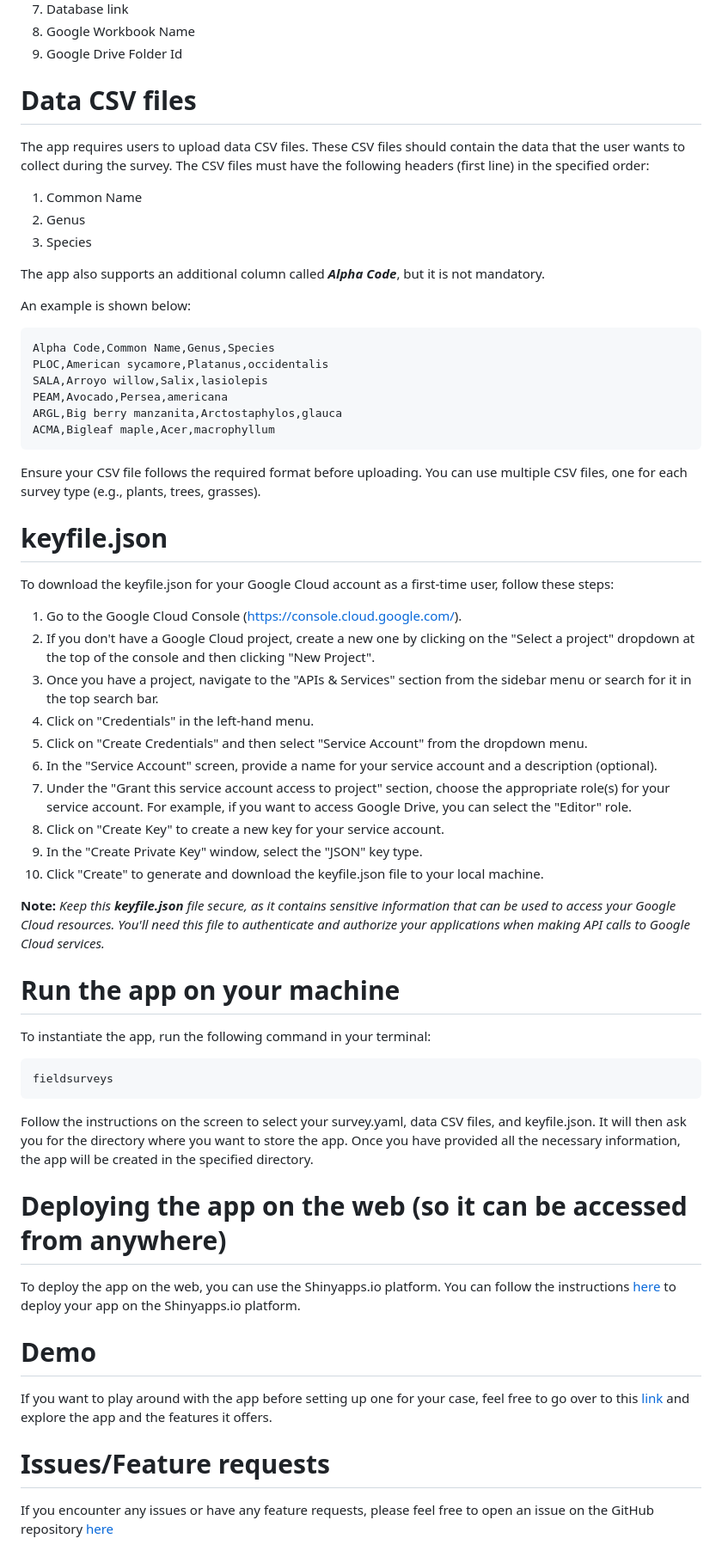
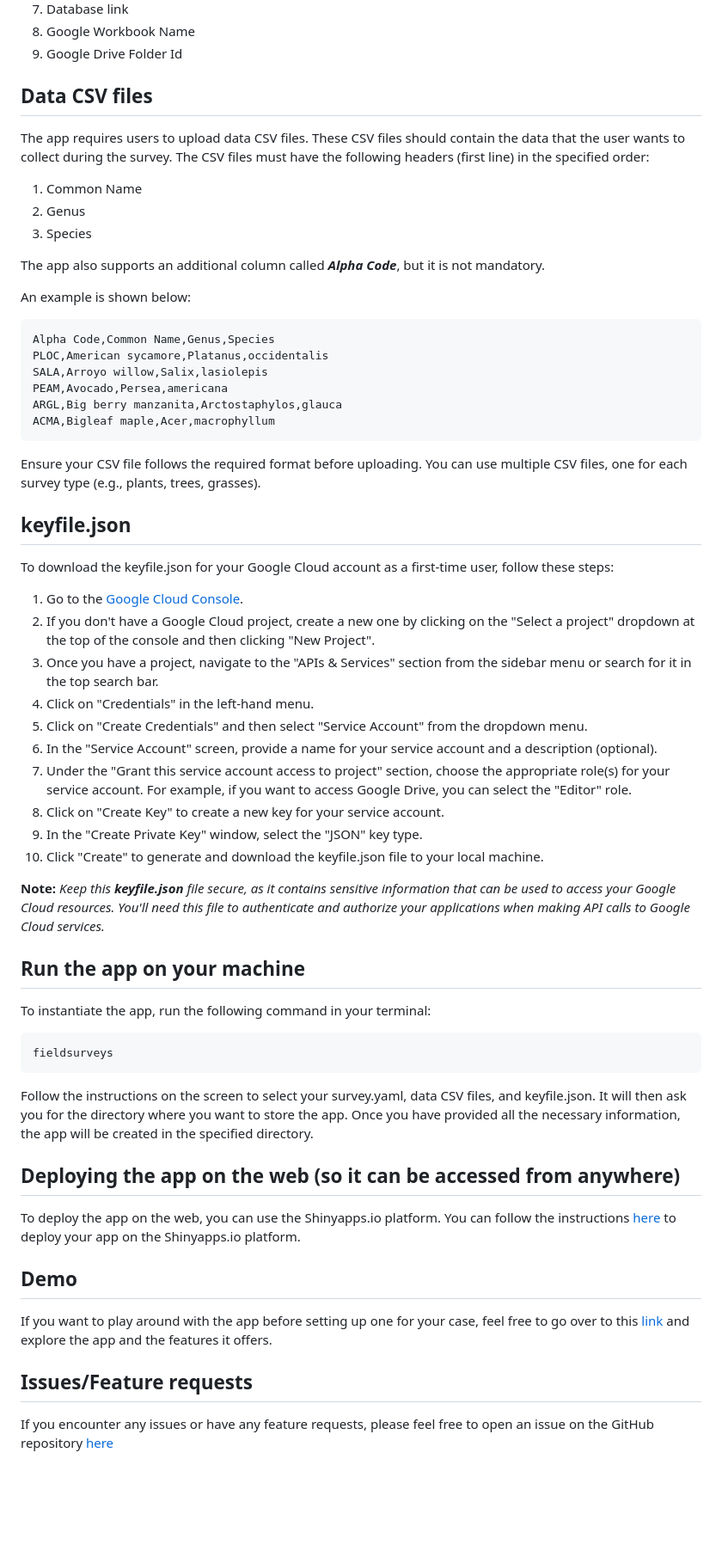
Before and after one commit to karangattu/fieldsurveys, a Markdown page: README.md, the part around one of its changes. Shown at 86% size. Drawn GitHub-style; blank space fills up the shorter version.

Commit message:
Some formatting in the README file

````diff
--- a/README.md
+++ b/README.md
@@ -48,7 +51,8 @@ This is the config file that allows the user to configure the app to their speci
 8. Google Workbook Name
 9. Google Drive Folder Id
 
-# Data CSV files
+## Data CSV files
+
 The app requires users to upload data CSV files. These CSV files should contain the data that the user wants to collect during the survey. The CSV files must have the following headers (first line) in the specified order:
 
 1. Common Name
@@ -58,6 +62,7 @@ The app requires users to upload data CSV files. These CSV files should contain
 The app also supports an additional column called ***Alpha Code***, but it is not mandatory.
 
 An example is shown below:
+
 ```csv
 Alpha Code,Common Name,Genus,Species
 PLOC,American sycamore,Platanus,occidentalis
@@ -69,10 +74,11 @@ ACMA,Bigleaf maple,Acer,macrophyllum
 
 Ensure your CSV file follows the required format before uploading. You can use multiple CSV files, one for each survey type (e.g., plants, trees, grasses).
 
-# keyfile.json
+## keyfile.json
 
 To download the keyfile.json for your Google Cloud account as a first-time user, follow these steps:
-1. Go to the Google Cloud Console (https://console.cloud.google.com/).
+
+1. Go to the [Google Cloud Console](https://console.cloud.google.com/).
 1. If you don't have a Google Cloud project, create a new one by clicking on the "Select a project" dropdown at the top of the console and then clicking "New Project".
 1. Once you have a project, navigate to the "APIs & Services" section from the sidebar menu or search for it in the top search bar.
 1. Click on "Credentials" in the left-hand menu.
@@ -83,12 +89,11 @@ To download the keyfile.json for your Google Cloud account as a first-time user,
 1. In the "Create Private Key" window, select the "JSON" key type.
 1. Click "Create" to generate and download the keyfile.json file to your local machine.
 
+
 **Note:** *Keep this **keyfile.json** file secure, as it contains sensitive information that can be used to access your Google Cloud resources. You'll need this file to authenticate and authorize your applications when making API calls to Google Cloud services.*
 
 
-
-# Run the app on your machine
-
+## Run the app on your machine
 
 To instantiate the app, run the following command in your terminal:
 
@@ -98,13 +103,14 @@ fieldsurveys
 
 Follow the instructions on the screen to select your survey.yaml, data CSV files, and keyfile.json. It will then ask you for the directory where you want to store the app. Once you have provided all the necessary information, the app will be created in the specified directory.
 
-# Deploying the app on the web (so it can be accessed from anywhere)
+## Deploying the app on the web (so it can be accessed from anywhere)
 
 To deploy the app on the web, you can use the Shinyapps.io platform. You can follow the instructions [here](https://docs.posit.co/shinyapps.io/getting-started.html#working-with-shiny-for-python) to deploy your app on the Shinyapps.io platform.
 
-# Demo
+## Demo
+
 If you want to play around with the app before setting up one for your case, feel free to go over to this [link](https://nafcillincat.shinyapps.io/demo_app) and explore the app and the features it offers.
 
+## Issues/Feature requests
 
-# Issues/Feature requests
 If you encounter any issues or have any feature requests, please feel free to open an issue on the GitHub repository [here](https://github.com/karangattu/fieldsurveys/issues)
````
Also changed, not shown: other parts of README.md (+18 -15 lines).
